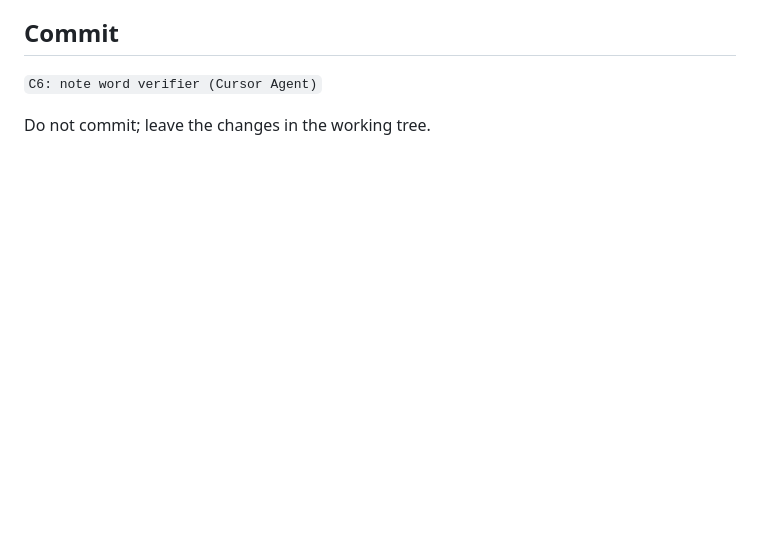
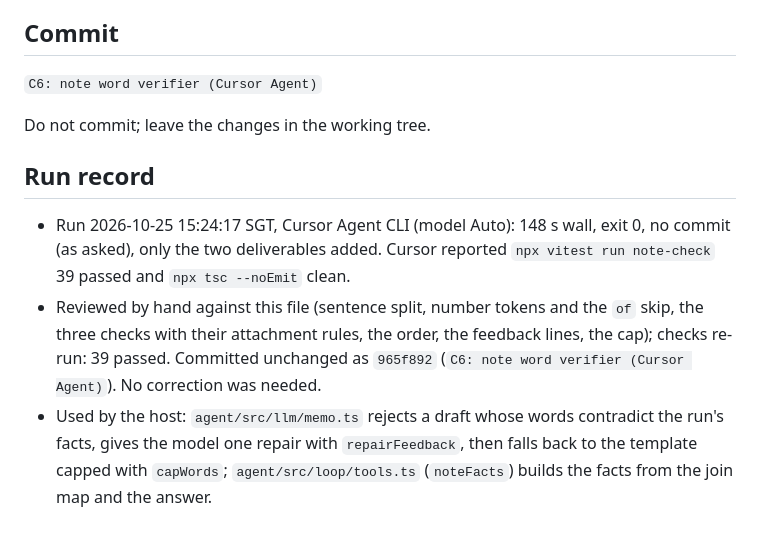
Before and after one commit to GitHubMoreLikeGitGud/crosswalk, a Markdown page: docs/cursor-tasks/C6-note-word-verifier.md, the part around the change. Drawn GitHub-style; blank space fills up the shorter version.

```diff
--- a/docs/cursor-tasks/C6-note-word-verifier.md
+++ b/docs/cursor-tasks/C6-note-word-verifier.md
@@ -115,3 +115,9 @@ Calling the model, the retry loop and the choice between the draft and the templ
 `C6: note word verifier (Cursor Agent)`
 
 Do not commit; leave the changes in the working tree.
+
+## Run record
+
+- Run 2026-10-25 15:24:17 SGT, Cursor Agent CLI (model Auto): 148 s wall, exit 0, no commit (as asked), only the two deliverables added. Cursor reported `npx vitest run note-check` 39 passed and `npx tsc --noEmit` clean.
+- Reviewed by hand against this file (sentence split, number tokens and the `of` skip, the three checks with their attachment rules, the order, the feedback lines, the cap); checks re-run: 39 passed. Committed unchanged as `965f892` (`C6: note word verifier (Cursor Agent)`). No correction was needed.
+- Used by the host: `agent/src/llm/memo.ts` rejects a draft whose words contradict the run's facts, gives the model one repair with `repairFeedback`, then falls back to the template capped with `capWords`; `agent/src/loop/tools.ts` (`noteFacts`) builds the facts from the join map and the answer.
```
Also changed, not shown: docs/cursor-tasks/README.md (+2 -1 lines).
